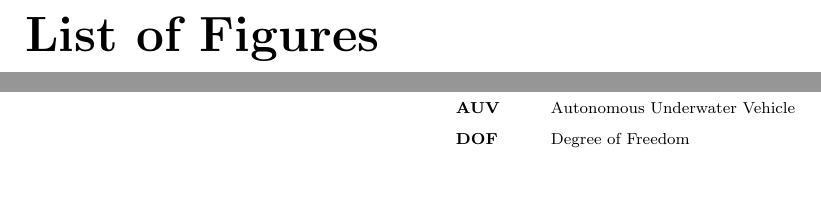
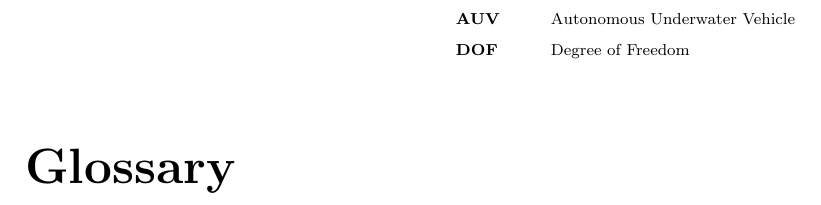
Before and after one commit to agarmo/MasterThesis, a LaTeX thesis (report/thesis.tex): two parts of pages 7 and 9 of 29 before the commit and part of page 7 of 27 after it, the two joined at a grey line, cut at the place of the change, the shorter picture padded with empty space. Compiled offline with pdfLaTeX.

```diff
--- a/report/thesis.tex
+++ b/report/thesis.tex
@@ -370,7 +370,7 @@
 
 %: ----------------------- list of figures/tables ------------------------
 
-\listoffigures	% print list of figures
+%\listoffigures	% print list of figures
 
 
 
```
Also changed, not shown: 1 other file.
